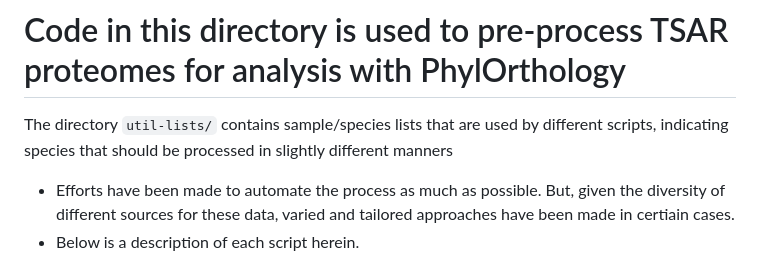
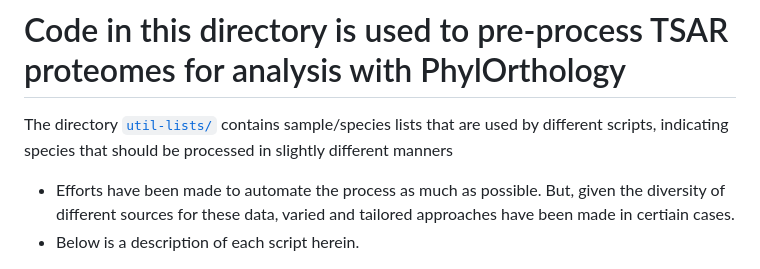
Before and after one commit to Arcadia-Science/2023-tsar-noveltree, a Markdown page: scripts/data-preprocessing/README.md, the part around the change. GitHub-like rendering.

Commit message:
Update scripts/data-preprocessing/README.md
Co-authored-by: Taylor Reiter <taylorreiter@gmail.com>
Signed-off-by: Austin Patton <austin.patton@arcadiascience.com>

```diff
--- a/scripts/data-preprocessing/README.md
+++ b/scripts/data-preprocessing/README.md
@@ -1,5 +1,5 @@
 # Code in this directory is used to pre-process TSAR proteomes for analysis with PhylOrthology
-The directory `util-lists/` contains sample/species lists that are used by different scripts, indicating species that should be processed in slightly different manners
+The directory [`util-lists/`](./util-lists) contains sample/species lists that are used by different scripts, indicating species that should be processed in slightly different manners
   - Efforts have been made to automate the process as much as possible. But, given the diversity of different sources for these data, varied and tailored approaches have been made in certiain cases.
   - Below is a description of each script herein.
 
```
